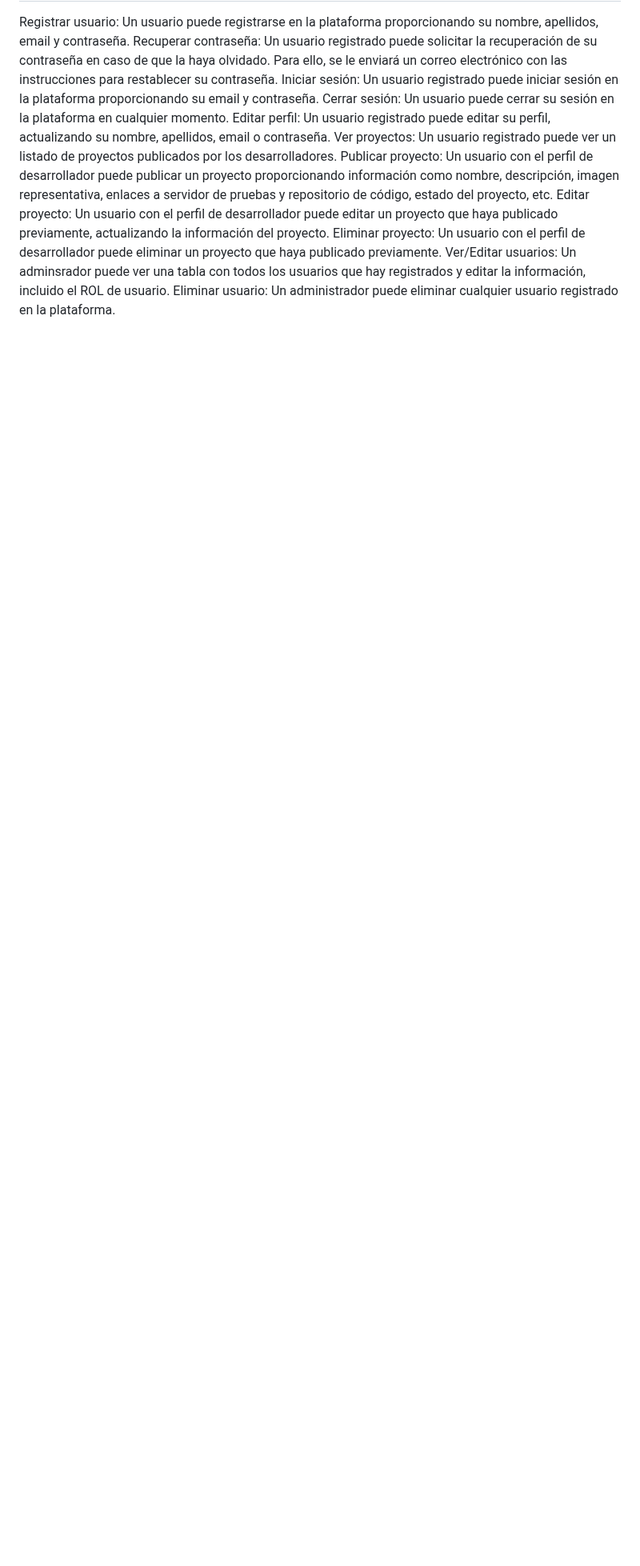
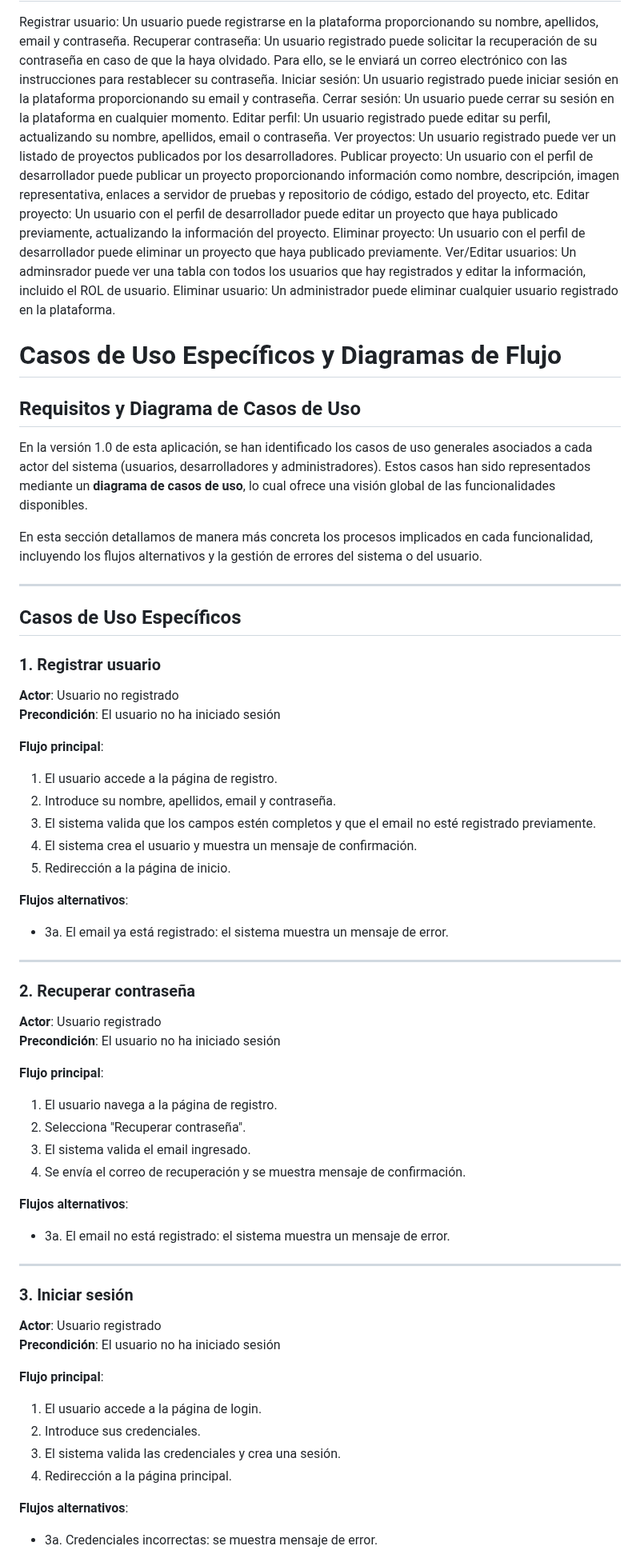
Before and after one commit to BrianCamunez/Vanilla-GamesV2, a Markdown page: Documentacion.md, the part around one of its changes. Shown at 80% size. Rendered like a GitHub page; blank space fills up the shorter version.

Commit message:
Documentación: Casos de uso especificos #3

```diff
--- a/Documentacion.md
+++ b/Documentacion.md
@@ -23,3 +23,63 @@ Editar proyecto: Un usuario con el perfil de desarrollador puede editar un proye
 Eliminar proyecto: Un usuario con el perfil de desarrollador puede eliminar un proyecto que haya publicado previamente.
 Ver/Editar usuarios: Un adminsrador puede ver una tabla con todos los usuarios que hay registrados y editar la información, incluido el ROL de usuario.
 Eliminar usuario: Un administrador puede eliminar cualquier usuario registrado en la plataforma.
+
+# Casos de Uso Específicos y Diagramas de Flujo
+
+## Requisitos y Diagrama de Casos de Uso
+
+En la versión 1.0 de esta aplicación, se han identificado los casos de uso generales asociados a cada actor del sistema (usuarios, desarrolladores y administradores). Estos casos han sido representados mediante un **diagrama de casos de uso**, lo cual ofrece una visión global de las funcionalidades disponibles.
+
+En esta sección detallamos de manera más concreta los procesos implicados en cada funcionalidad, incluyendo los flujos alternativos y la gestión de errores del sistema o del usuario.
+
+---
+
+## Casos de Uso Específicos
+
+### 1. Registrar usuario
+
+**Actor**: Usuario no registrado
+**Precondición**: El usuario no ha iniciado sesión
+
+**Flujo principal**:
+1. El usuario accede a la página de registro.
+2. Introduce su nombre, apellidos, email y contraseña.
+3. El sistema valida que los campos estén completos y que el email no esté registrado previamente.
+4. El sistema crea el usuario y muestra un mensaje de confirmación.
+5. Redirección a la página de inicio.
+
+**Flujos alternativos**:
+- 3a. El email ya está registrado: el sistema muestra un mensaje de error.
+
+---
+
+### 2. Recuperar contraseña
+
+**Actor**: Usuario registrado
+**Precondición**: El usuario no ha iniciado sesión
+
+**Flujo principal**:
+1. El usuario navega a la página de registro.
+2. Selecciona "Recuperar contraseña".
+3. El sistema valida el email ingresado.
+4. Se envía el correo de recuperación y se muestra mensaje de confirmación.
+
+**Flujos alternativos**:
+- 3a. El email no está registrado: el sistema muestra un mensaje de error.
+
+---
+
+### 3. Iniciar sesión
+
+**Actor**: Usuario registrado
+**Precondición**: El usuario no ha iniciado sesión
+
+**Flujo principal**:
+1. El usuario accede a la página de login.
+2. Introduce sus credenciales.
+3. El sistema valida las credenciales y crea una sesión.
+4. Redirección a la página principal.
+
+**Flujos alternativos**:
+- 3a. Credenciales incorrectas: se muestra mensaje de error.
+
```
Also changed, not shown: other parts of Documentacion.md (+133 -0 lines).
